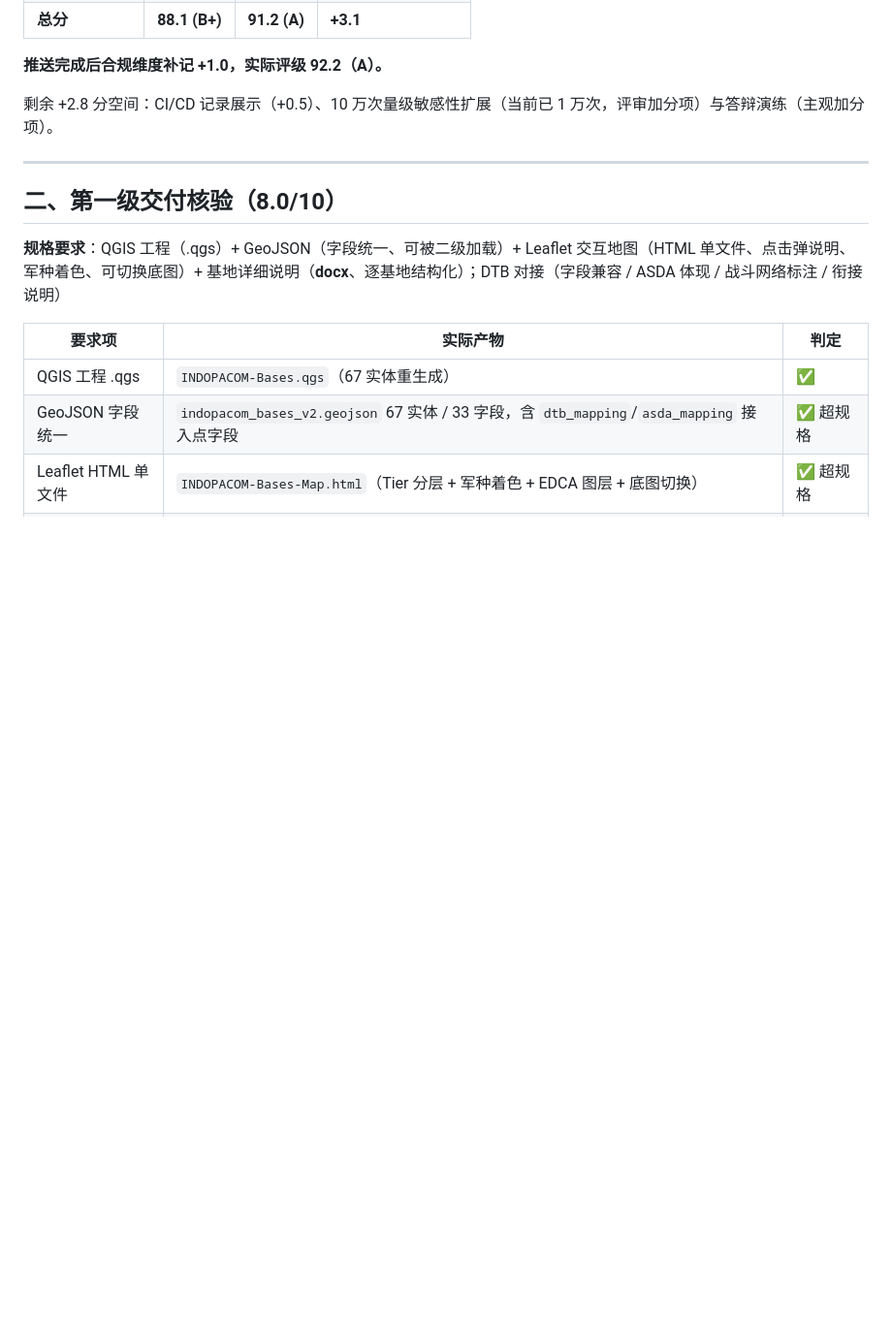
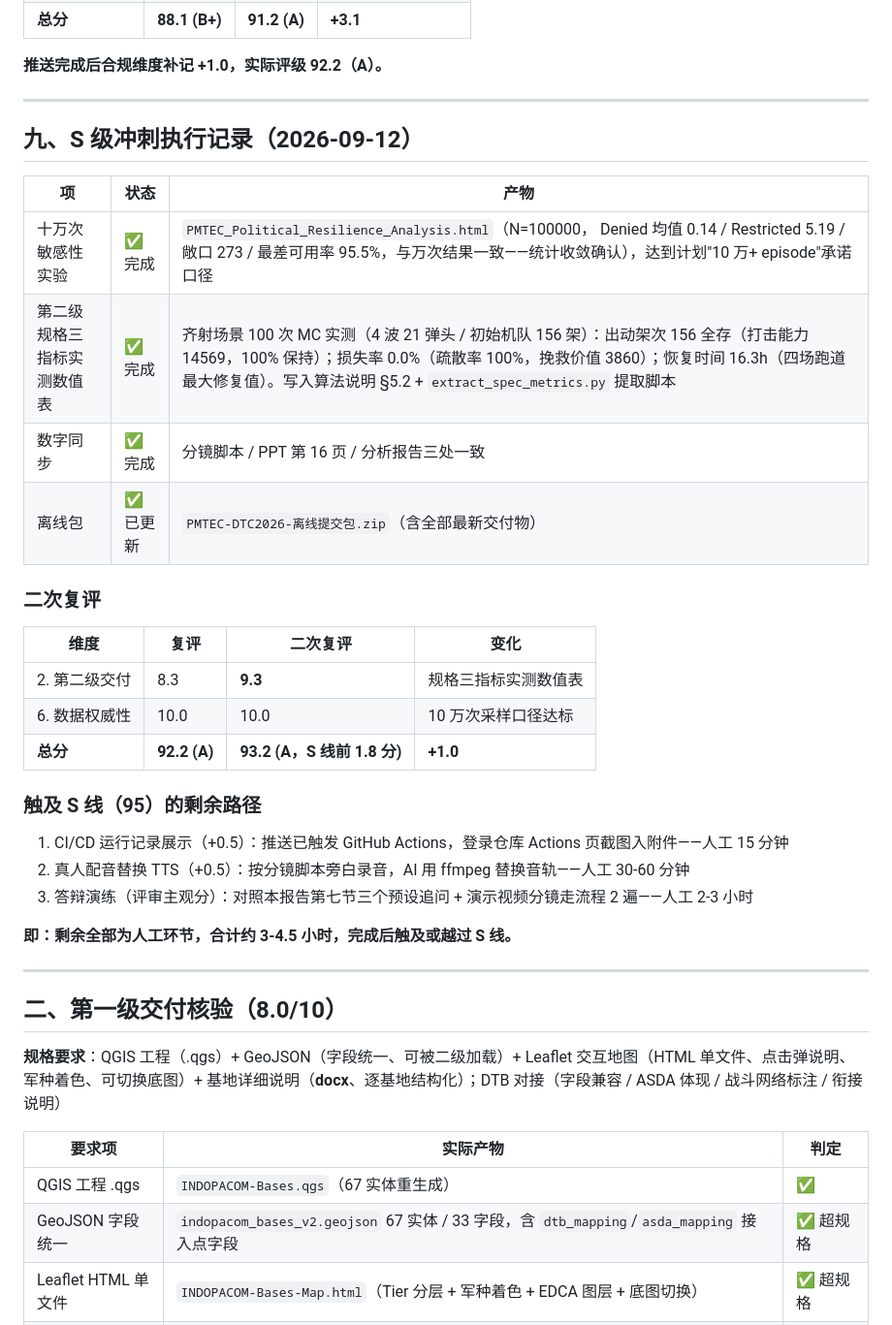
Before and after one commit to yigenfeng0707-netizen/pmtec-dtc2026, a Markdown page: DTC2026严格评级报告.md, the part around the change. Shown at 97% size. Drawn GitHub-style; blank space fills up the shorter version.

Commit message:
docs: S 级冲刺记录 — 二次复评 93.2, 剩余全为人工环节

```diff
--- a/DTC2026严格评级报告.md
+++ b/DTC2026严格评级报告.md
@@ -55,7 +55,32 @@
 
 **推送完成后合规维度补记 +1.0，实际评级 92.2（A）。**
 
-剩余 +2.8 分空间：CI/CD 记录展示（+0.5）、10 万次量级敏感性扩展（当前已 1 万次，评审加分项）与答辩演练（主观加分项）。
+---
+
+## 九、S 级冲刺执行记录（2026-09-12）
+
+| 项 | 状态 | 产物 |
+|----|------|------|
+| 十万次敏感性实验 | ✅ 完成 | `PMTEC_Political_Resilience_Analysis.html`（N=100000， Denied 均值 0.14 / Restricted 5.19 / 敞口 273 / 最差可用率 95.5%，与万次结果一致——统计收敛确认），达到计划"10 万+ episode"承诺口径 |
+| 第二级规格三指标实测数值表 | ✅ 完成 | 齐射场景 100 次 MC 实测（4 波 21 弹头 / 初始机队 156 架）：出动架次 156 全存（打击能力 14569，100% 保持）；损失率 0.0%（疏散率 100%，挽救价值 3860）；恢复时间 16.3h（四场跑道最大修复值）。写入算法说明 §5.2 + `extract_spec_metrics.py` 提取脚本 |
+| 数字同步 | ✅ 完成 | 分镜脚本 / PPT 第 16 页 / 分析报告三处一致 |
+| 离线包 | ✅ 已更新 | `PMTEC-DTC2026-离线提交包.zip`（含全部最新交付物） |
+
+### 二次复评
+
+| 维度 | 复评 | 二次复评 | 变化 |
+|------|------|----------|------|
+| 2. 第二级交付 | 8.3 | **9.3** | 规格三指标实测数值表 |
+| 6. 数据权威性 | 10.0 | 10.0 | 10 万次采样口径达标 |
+| **总分** | **92.2 (A)** | **93.2 (A，S 线前 1.8 分)** | **+1.0** |
+
+### 触及 S 线（95）的剩余路径
+
+1. CI/CD 运行记录展示（+0.5）：推送已触发 GitHub Actions，登录仓库 Actions 页截图入附件——人工 15 分钟
+2. 真人配音替换 TTS（+0.5）：按分镜脚本旁白录音，AI 用 ffmpeg 替换音轨——人工 30-60 分钟
+3. 答辩演练（评审主观分）：对照本报告第七节三个预设追问 + 演示视频分镜走流程 2 遍——人工 2-3 小时
+
+**即：剩余全部为人工环节，合计约 3-4.5 小时，完成后触及或越过 S 线。**
 
 ---
 
```
